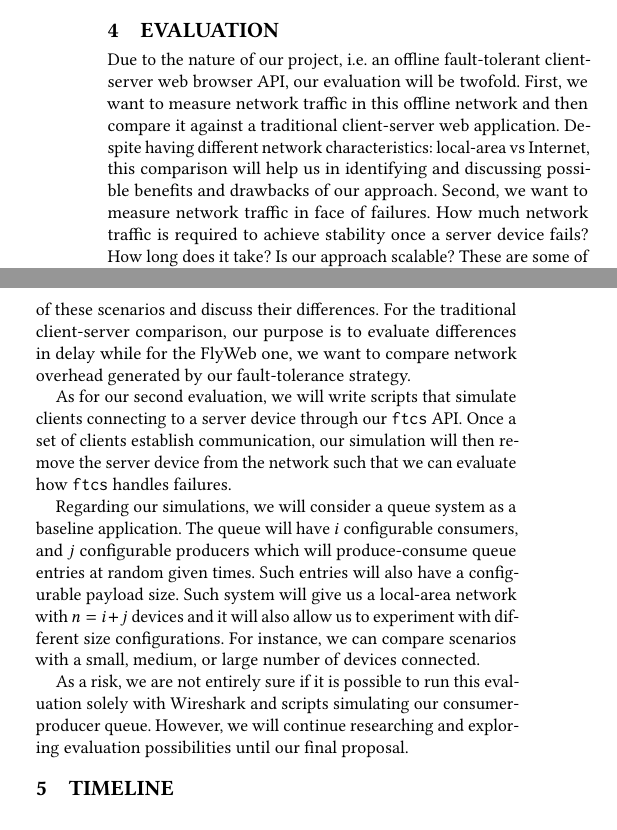
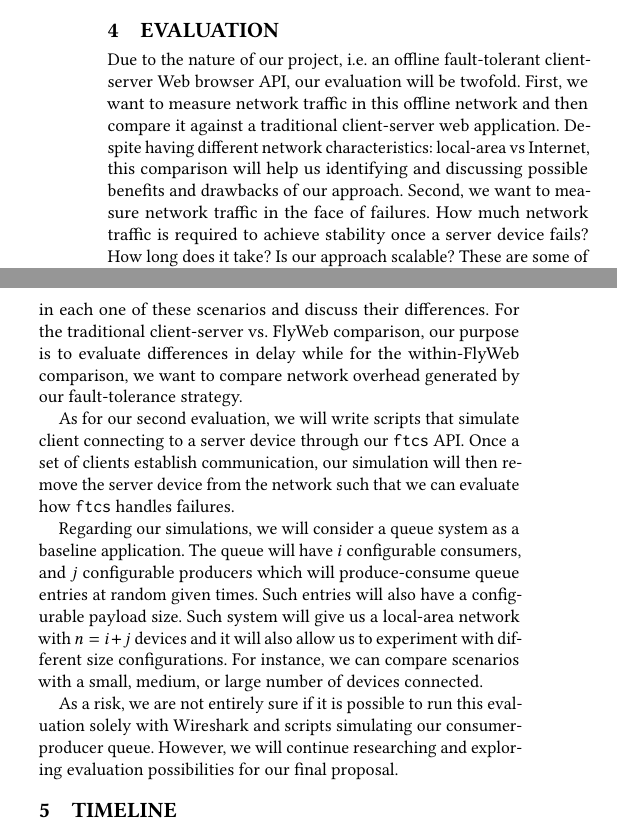
Before and after one commit to marquesarthur/successorships, a LaTeX paper (paper.tex, which reads sections/evaluation.tex): two parts of the columns of page 3 of 3, joined at a grey line, cut so that both start at the same text. Compiled offline with pdfLaTeX.

Commit message:
Minor fixes in evaluation

```diff
--- a/sections/evaluation.tex
+++ b/sections/evaluation.tex
@@ -1,16 +1,12 @@
 \section{Evaluation}
 \label{sec:evaluation}
 
-Due to the nature of our project, i.e. an offline fault-tolerant client-server web browser API, our evaluation will be twofold. First, we want to measure network traffic in this offline network and then compare it against a traditional client-server web application. Despite having different network characteristics: local-area vs Internet, this comparison will help us in identifying and discussing possible benefits and drawbacks of our approach. Second, we want to measure network traffic in face of failures. How much network traffic is required to achieve stability once a server device fails? How long does it take? Is our approach scalable? These are some of the questions that we want to answer with the second evaluation.
+Due to the nature of our project, i.e. an offline fault-tolerant client-server Web browser API, our evaluation will be twofold. First, we want to measure network traffic in this offline network and then compare it against a traditional client-server web application. Despite having different network characteristics: local-area vs Internet, this comparison will help us identifying and discussing possible benefits and drawbacks of our approach. Second, we want to measure network traffic in the face of failures. How much network traffic is required to achieve stability once a server device fails? How long does it take? Is our approach scalable? These are some of the questions that we want to answer with the second evaluation.
 
-In order to measure network traffic, we will rely on a packet analyzer such as Wireshark\footnote{\url{https://www.wireshark.org/}}. Regarding traffic comparison, we will monitor traffic in an application running in {\it (i)} a traditional client-server architecture, {\it (ii)} a default FlyWeb implementation, and also {\it (iii)} in our fault-tolerant API. We aim to compare traffic in each one of these scenarios and discuss their differences. For the traditional client-server comparison, our purpose is to evaluate differences in delay while for the FlyWeb one, we want to compare network overhead generated by our fault-tolerance strategy.
+In order to measure network traffic, we will rely on a packet analyzer such as Wireshark\footnote{\url{https://www.wireshark.org/}}. Regarding traffic comparison, we will monitor traffic in an application running in {\it (i)} a traditional client-server architecture, {\it (ii)} a default FlyWeb implementation, and also {\it (iii)} in our fault-tolerant API. We aim to compare traffic in each one of these scenarios and discuss their differences. For the traditional client-server vs. FlyWeb comparison, our purpose is to evaluate differences in delay while for the within-FlyWeb comparison, we want to compare network overhead generated by our fault-tolerance strategy.
 
+As for our second evaluation, we will write scripts that simulate client connecting to a server device through our \texttt{ftcs} API. Once a set of clients establish communication, our simulation will then remove the server device from the network such that we can evaluate how \texttt{ftcs} handles failures.
 
-As for our second evaluation, we will write scripts that simulate clients connecting to a server device through our \texttt{ftcs} API. Once a set of clients establish communication, our simulation will then remove the server device from the network such that we can evaluate how \texttt{ftcs} handles failures.
+Regarding our simulations, we will consider a queue system as a baseline application. The queue will have $i$ configurable consumers, and $j$ configurable producers which will produce-consume queue entries at random given times. Such entries will also have a configurable payload size. Such system will give us a local-area network with $n = i + j$ devices and it will also allow us to experiment with different size configurations. For instance, we can compare scenarios with a small, medium, or large number of devices connected.
 
-
-Regarding our simulations, we will consider a queue system as a baseline application. The queue will have $i$ configurable consumers, and $j$ configurable producers which will produce-consume queue entries at random given times. Such entries will also have a configurable payload size.
-Such system will give us a local-area network with $n = i + j$ devices and it will also allow us to experiment with different size configurations. For instance, we can compare scenarios with a small, medium, or large number of devices connected.
-
-
-As a risk, we are not entirely sure if it is possible to run this evaluation solely with Wireshark and scripts simulating our consumer-producer queue. However, we will continue researching and exploring evaluation possibilities until our final proposal.
+As a risk, we are not entirely sure if it is possible to run this evaluation solely with Wireshark and scripts simulating our consumer-producer queue. However, we will continue researching and exploring evaluation possibilities for our final proposal.
```
